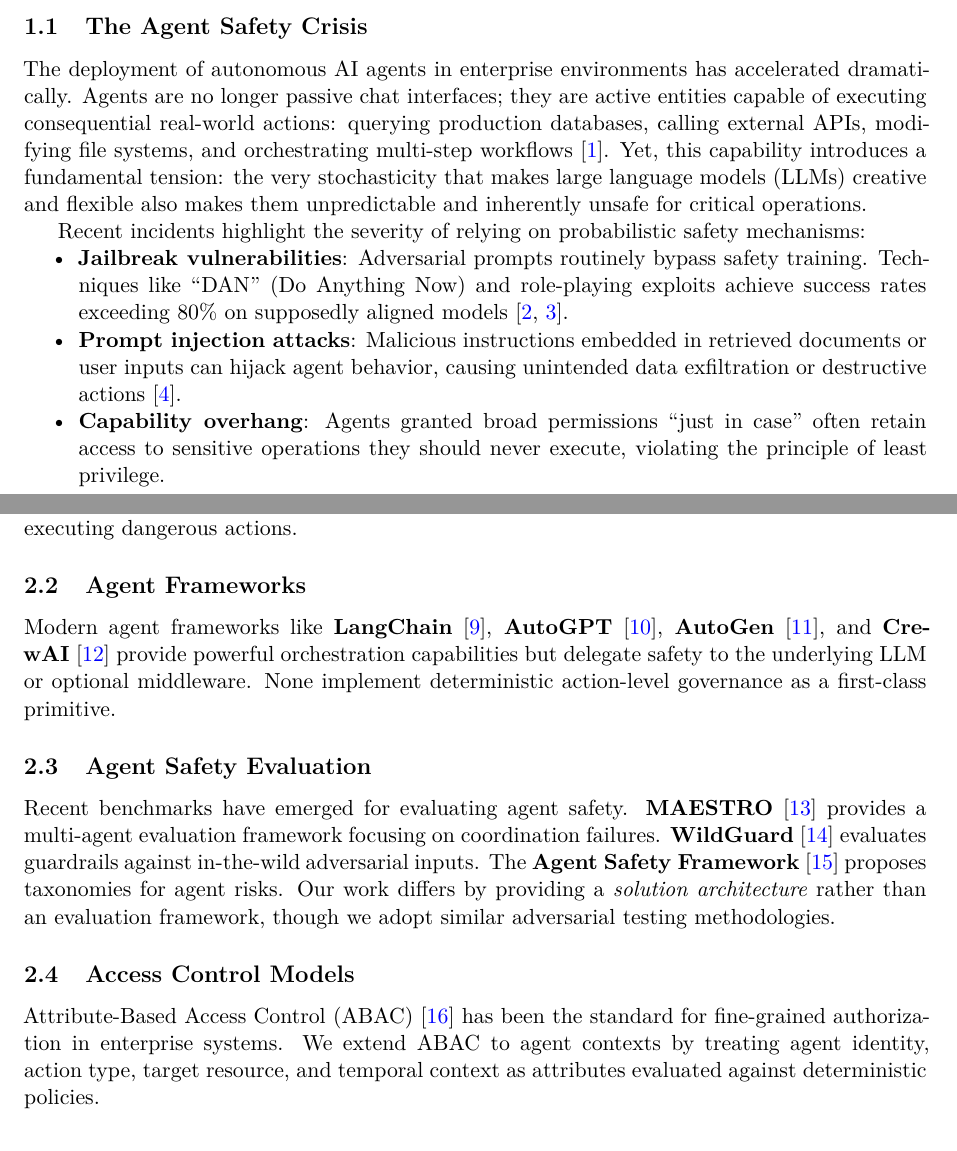
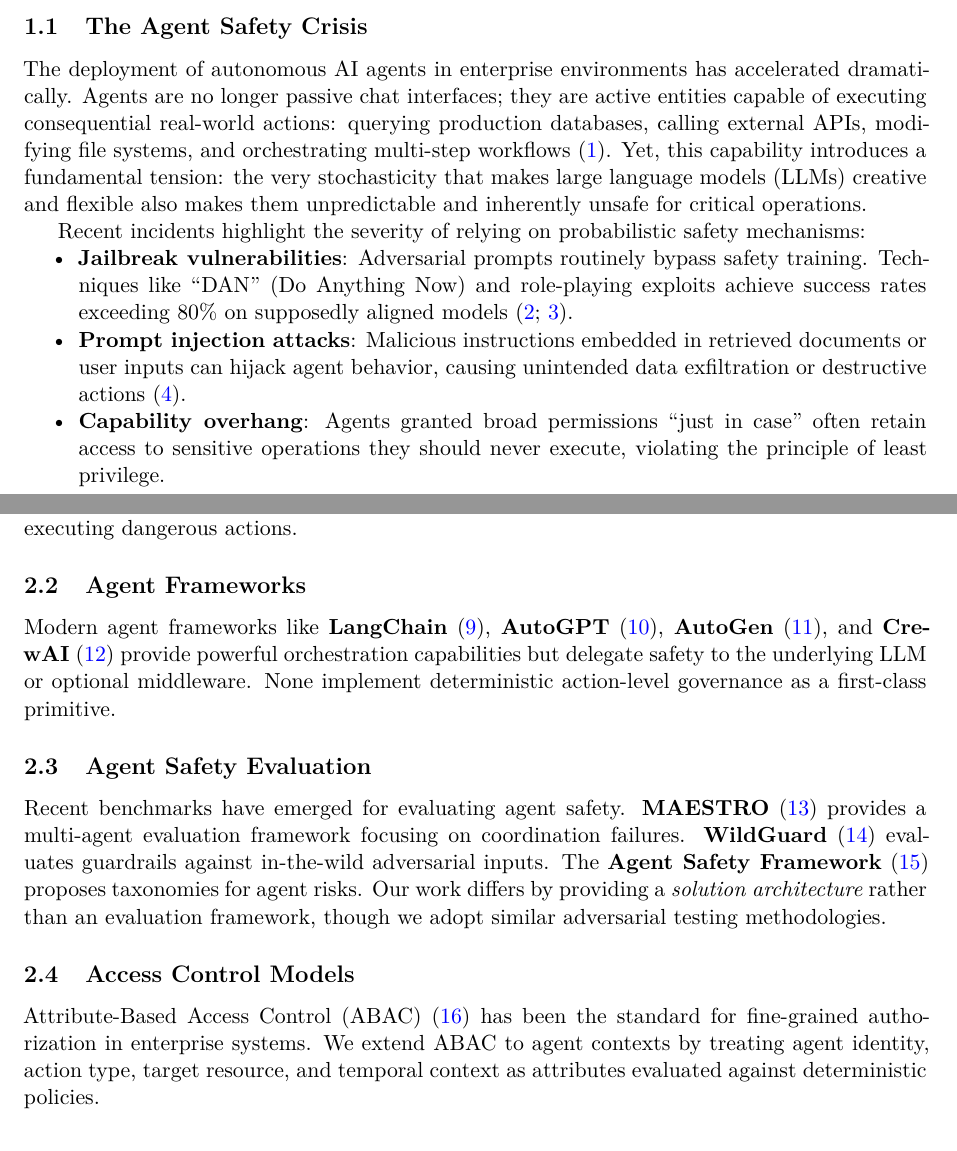
Before and after one commit to imran-siddique/agent-control-plane, a LaTeX paper (paper/main_anonymous_arxiv.tex): two parts of pages 1 and 3 of 13, joined at a grey line, cut so that both start at the same text. Compiled offline with pdfLaTeX.

Commit message:
Minor fixes

```diff
--- a/paper/main_anonymous_arxiv.tex
+++ b/paper/main_anonymous_arxiv.tex
@@ -16,6 +16,7 @@
 \usepackage{listings}
 \usepackage{xcolor}
 \usepackage{enumitem}
+\usepackage{natbib}  % For citations (plainnat style)
 \usepackage{hyperref}
 \usepackage{url}
 
@@ -65,12 +66,12 @@ Ablation studies with statistical rigor (Welch's t-test, Bonferroni correction)
 \label{sec:introduction}
 
 \subsection{The Agent Safety Crisis}
-The deployment of autonomous AI agents in enterprise environments has accelerated dramatically. Agents are no longer passive chat interfaces; they are active entities capable of executing consequential real-world actions: querying production databases, calling external APIs, modifying file systems, and orchestrating multi-step workflows~\cite{deloitte2025orchestration}. Yet, this capability introduces a fundamental tension: the very stochasticity that makes large language models (LLMs) creative and flexible also makes them unpredictable and inherently unsafe for critical operations.
+The deployment of autonomous AI agents in enterprise environments has accelerated dramatically. Agents are no longer passive chat interfaces; they are active entities capable of executing consequential real-world actions: querying production databases, calling external APIs, modifying file systems, and orchestrating multi-step workflows~\citep{deloitte2025orchestration}. Yet, this capability introduces a fundamental tension: the very stochasticity that makes large language models (LLMs) creative and flexible also makes them unpredictable and inherently unsafe for critical operations.
 
 Recent incidents highlight the severity of relying on probabilistic safety mechanisms:
 \begin{itemize}[nosep]
-    \item \textbf{Jailbreak vulnerabilities}: Adversarial prompts routinely bypass safety training. Techniques like ``DAN'' (Do Anything Now) and role-playing exploits achieve success rates exceeding 80\% on supposedly aligned models~\cite{wei2023jailbroken,zou2023universal}.
-    \item \textbf{Prompt injection attacks}: Malicious instructions embedded in retrieved documents or user inputs can hijack agent behavior, causing unintended data exfiltration or destructive actions~\cite{greshake2023not}.
+    \item \textbf{Jailbreak vulnerabilities}: Adversarial prompts routinely bypass safety training. Techniques like ``DAN'' (Do Anything Now) and role-playing exploits achieve success rates exceeding 80\% on supposedly aligned models~\citep{wei2023jailbroken,zou2023universal}.
+    \item \textbf{Prompt injection attacks}: Malicious instructions embedded in retrieved documents or user inputs can hijack agent behavior, causing unintended data exfiltration or destructive actions~\citep{greshake2023not}.
     \item \textbf{Capability overhang}: Agents granted broad permissions ``just in case'' often retain access to sensitive operations they should never execute, violating the principle of least privilege.
 \end{itemize}
 
@@ -103,16 +104,16 @@ We make the following contributions:
 \label{sec:related}
 
 \subsection{Guardrail Systems}
-Several systems attempt to add safety layers to LLM applications. \textbf{Guardrails AI}~\cite{guardrailsai2023} provides output validation through schema enforcement and semantic checks. \textbf{NeMo Guardrails}~\cite{nvidia2023nemo} uses dialog management to steer conversations away from harmful topics. \textbf{Llama Guard}~\cite{inan2023llamaguard} fine-tunes a classifier to detect unsafe content. However, all three operate at the \textit{content level}---they filter what agents say, not what they do. An agent could generate safe-sounding text while executing dangerous actions.
+Several systems attempt to add safety layers to LLM applications. \textbf{Guardrails AI}~\citep{guardrailsai2023} provides output validation through schema enforcement and semantic checks. \textbf{NeMo Guardrails}~\citep{nvidia2023nemo} uses dialog management to steer conversations away from harmful topics. \textbf{Llama Guard}~\citep{inan2023llamaguard} fine-tunes a classifier to detect unsafe content. However, all three operate at the \textit{content level}---they filter what agents say, not what they do. An agent could generate safe-sounding text while executing dangerous actions.
 
 \subsection{Agent Frameworks}
-Modern agent frameworks like \textbf{LangChain}~\cite{langchain2022}, \textbf{AutoGPT}~\cite{autogpt2023}, \textbf{AutoGen}~\cite{autogen2023}, and \textbf{CrewAI}~\cite{crewai2024} provide powerful orchestration capabilities but delegate safety to the underlying LLM or optional middleware. None implement deterministic action-level governance as a first-class primitive.
+Modern agent frameworks like \textbf{LangChain}~\citep{langchain2022}, \textbf{AutoGPT}~\citep{autogpt2023}, \textbf{AutoGen}~\citep{autogen2023}, and \textbf{CrewAI}~\citep{crewai2024} provide powerful orchestration capabilities but delegate safety to the underlying LLM or optional middleware. None implement deterministic action-level governance as a first-class primitive.
 
 \subsection{Agent Safety Evaluation}
-Recent benchmarks have emerged for evaluating agent safety. \textbf{MAESTRO}~\cite{maestro2025} provides a multi-agent evaluation framework focusing on coordination failures. \textbf{WildGuard}~\cite{wildguard2024} evaluates guardrails against in-the-wild adversarial inputs. The \textbf{Agent Safety Framework}~\cite{safety2024framework} proposes taxonomies for agent risks. Our work differs by providing a \textit{solution architecture} rather than an evaluation framework, though we adopt similar adversarial testing methodologies.
+Recent benchmarks have emerged for evaluating agent safety. \textbf{MAESTRO}~\citep{maestro2025} provides a multi-agent evaluation framework focusing on coordination failures. \textbf{WildGuard}~\citep{wildguard2024} evaluates guardrails against in-the-wild adversarial inputs. The \textbf{Agent Safety Framework}~\citep{safety2024framework} proposes taxonomies for agent risks. Our work differs by providing a \textit{solution architecture} rather than an evaluation framework, though we adopt similar adversarial testing methodologies.
 
 \subsection{Access Control Models}
-Attribute-Based Access Control (ABAC)~\cite{nist2014abac} has been the standard for fine-grained authorization in enterprise systems. We extend ABAC to agent contexts by treating agent identity, action type, target resource, and temporal context as attributes evaluated against deterministic policies.
+Attribute-Based Access Control (ABAC)~\citep{nist2014abac} has been the standard for fine-grained authorization in enterprise systems. We extend ABAC to agent contexts by treating agent identity, action type, target resource, and temporal context as attributes evaluated against deterministic policies.
 
 \section{System Design}
 \label{sec:design}
```
Also changed, not shown: paper/main_anonymous_arxiv.tex (4 more changed lines).
